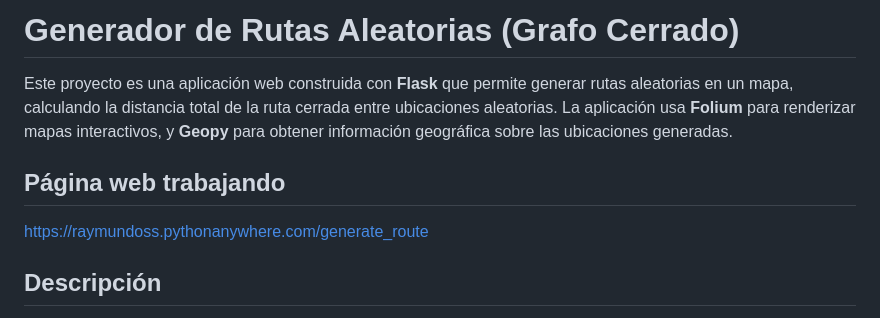
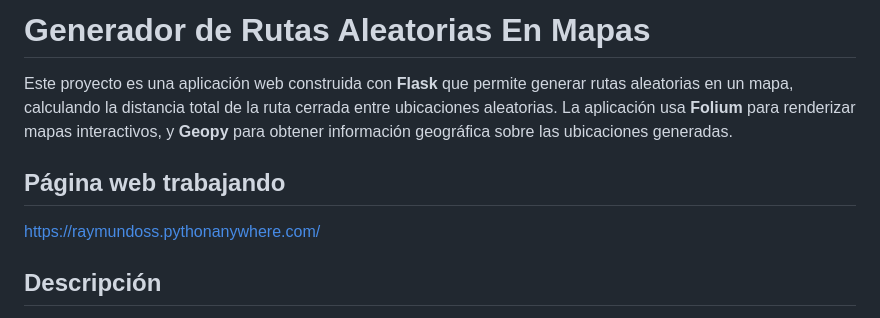
Before and after one commit to raymundosoto/Mapa-en-folium, a Markdown page: README.md, the part around the change. Drawn GitHub-style.

```diff
--- a/README.md
+++ b/README.md
@@ -1,8 +1,8 @@
-# Generador de Rutas Aleatorias (Grafo Cerrado)
+# Generador de Rutas Aleatorias En Mapas
 
 Este proyecto es una aplicación web construida con **Flask** que permite generar rutas aleatorias en un mapa, calculando la distancia total de la ruta cerrada entre ubicaciones aleatorias. La aplicación usa **Folium** para renderizar mapas interactivos, y **Geopy** para obtener información geográfica sobre las ubicaciones generadas.
 ## Página web trabajando
-https://raymundoss.pythonanywhere.com/generate_route
+https://raymundoss.pythonanywhere.com/
 
 ## Descripción
 
```
